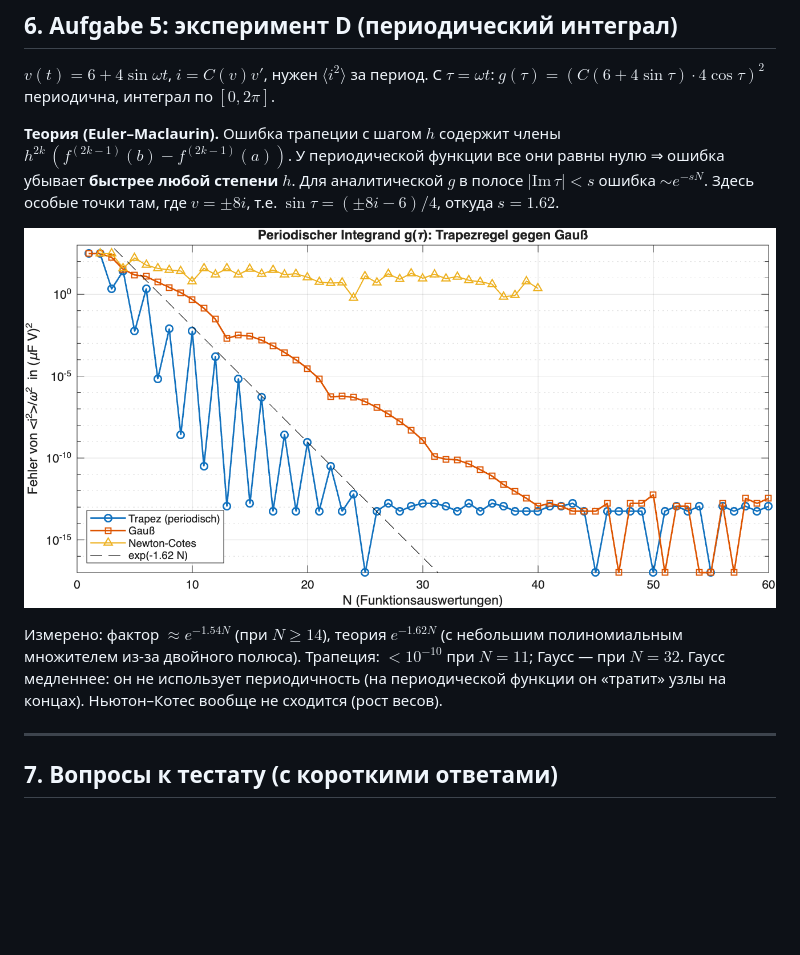
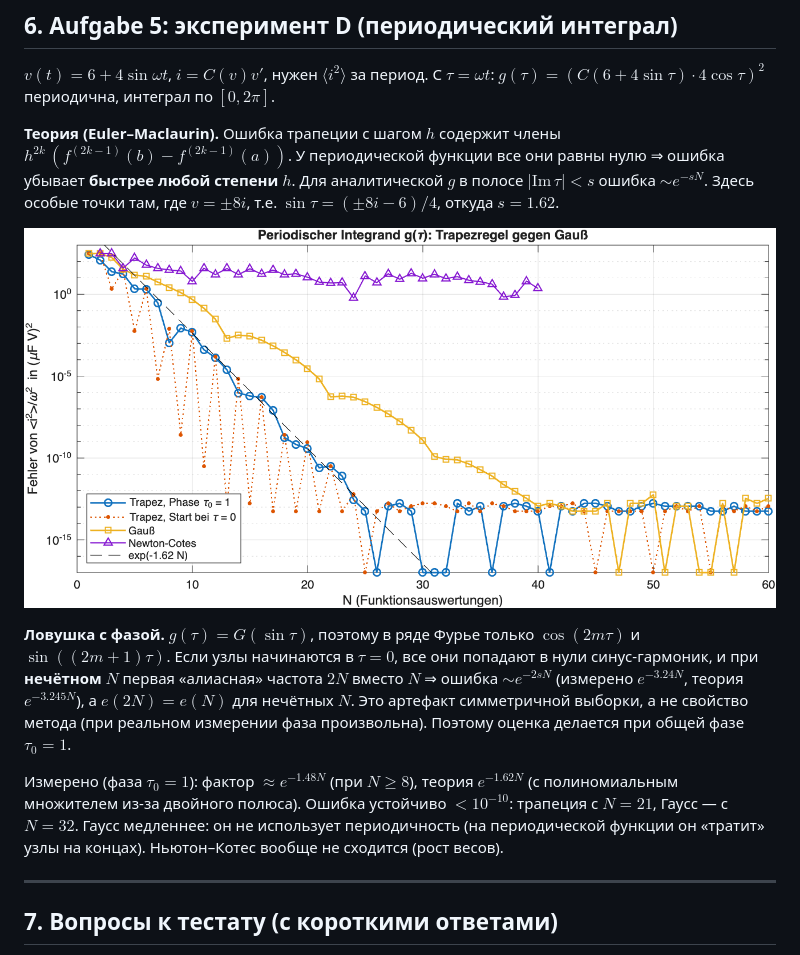
Before and after one commit to LeonMurniek/NuMa-PP3-Quadratur, a Markdown page: ERKLAERUNG_RU.md, the part around the change. Rendered like a GitHub page; pictures changed too: plots/a5_periodisch.png; blank space fills up the shorter version.

```diff
--- a/ERKLAERUNG_RU.md
+++ b/ERKLAERUNG_RU.md
@@ -103,7 +103,9 @@ $v(t)=6+4\sin\omega t$, $i=C(v)v'$, нужен $\langle i^2\rangle$ за пер
 
 ![](plots/a5_periodisch.png)
 
-Измерено: фактор $\approx e^{-1.54N}$ (при $N\ge14$), теория $e^{-1.62N}$ (с небольшим полиномиальным множителем из-за двойного полюса). Трапеция: $<10^{-10}$ при $N=11$; Гаусс — при $N=32$. Гаусс медленнее: он не использует периодичность (на периодической функции он «тратит» узлы на концах). Ньютон–Котес вообще не сходится (рост весов).
+**Ловушка с фазой.** $g(\tau)=G(\sin\tau)$, поэтому в ряде Фурье только $\cos(2m\tau)$ и $\sin((2m+1)\tau)$. Если узлы начинаются в $\tau=0$, все они попадают в нули синус-гармоник, и при **нечётном** $N$ первая «алиасная» частота $2N$ вместо $N$ ⇒ ошибка $\sim e^{-2sN}$ (измерено $e^{-3.24N}$, теория $e^{-3.245N}$), а $e(2N)=e(N)$ для нечётных $N$. Это артефакт симметричной выборки, а не свойство метода (при реальном измерении фаза произвольна). Поэтому оценка делается при общей фазе $\tau_0=1$.
+
+Измерено (фаза $\tau_0=1$): фактор $\approx e^{-1.48N}$ (при $N\ge8$), теория $e^{-1.62N}$ (с полиномиальным множителем из-за двойного полюса). Ошибка устойчиво $<10^{-10}$: трапеция с $N=21$, Гаусс — с $N=32$. Гаусс медленнее: он не использует периодичность (на периодической функции он «тратит» узлы на концах). Ньютон–Котес вообще не сходится (рост весов).
 
 ---
 
```
Also changed, not shown: README.md (+1 -1 lines), 1 other file.
